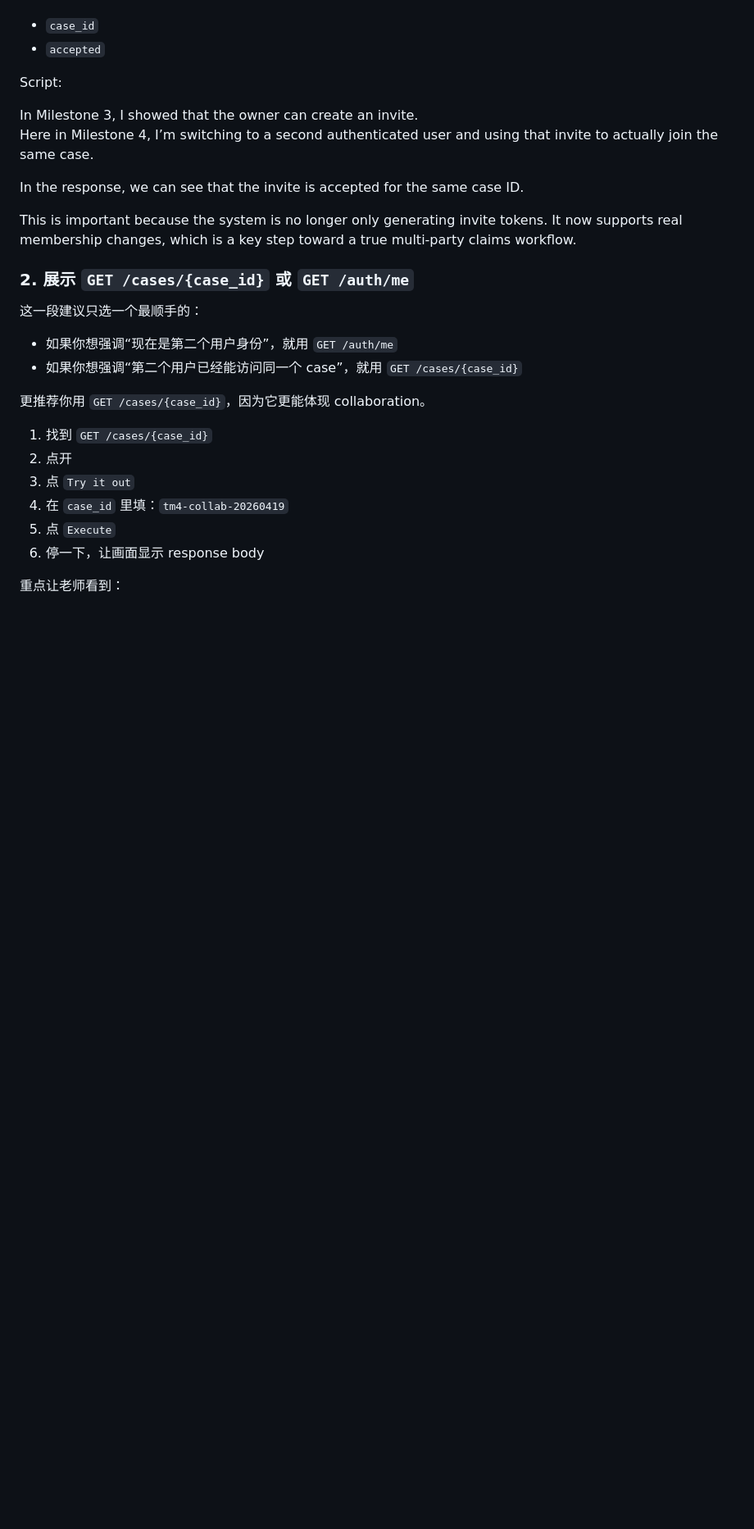
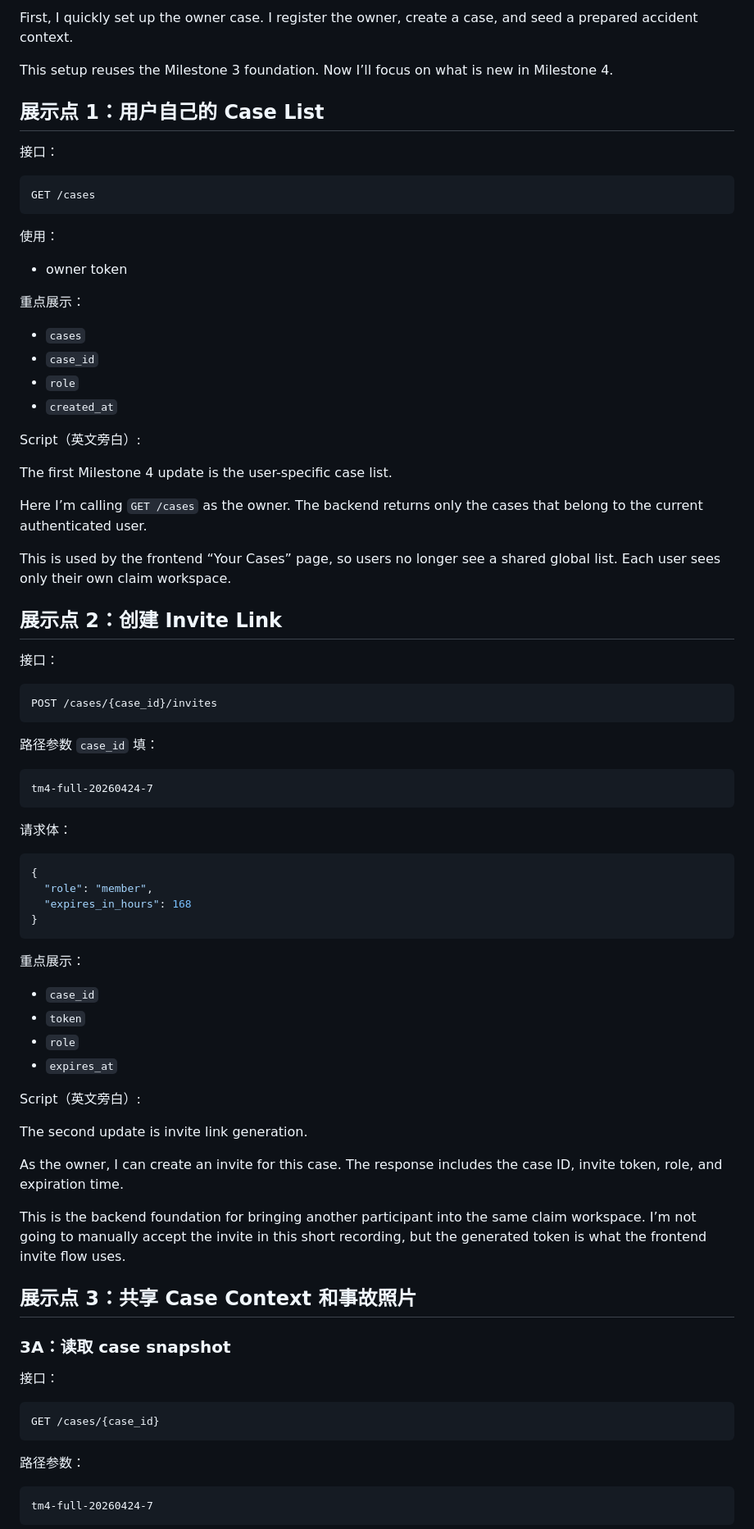
Before and after one commit to mkb560/ClaimMate, a Markdown page: docs/TECHNICAL_MILESTONE_4_VIDEO_SCRIPT.md, the part around one of its changes. Shown at 82% size. Rendered like a GitHub page; blank space fills up the shorter version.

````diff
--- a/docs/TECHNICAL_MILESTONE_4_VIDEO_SCRIPT.md
+++ b/docs/TECHNICAL_MILESTONE_4_VIDEO_SCRIPT.md
@@ -69,31 +91,85 @@ In Milestone 4, I continue from that foundation and focus on the next layer: a s
+First, I quickly set up the owner case. I register the owner, create a case, and seed a prepared accident context.
+
+This setup reuses the Milestone 3 foundation. Now I’ll focus on what is new in Milestone 4.
+
+## 展示点 1：用户自己的 Case List
+
+接口：
+
+```text
+GET /cases
+```
+
+使用：
+
+- owner token
+
+重点展示：
+
+- `cases`
+- `case_id`
+- `role`
+- `created_at`
+
+Script（英文旁白）:
+
+The first Milestone 4 update is the user-specific case list.
+
+Here I’m calling `GET /cases` as the owner. The backend returns only the cases that belong to the current authenticated user.
+
+This is used by the frontend “Your Cases” page, so users no longer see a shared global list. Each user sees only their own claim workspace.
+
+## 展示点 2：创建 Invite Link
+
+接口：
+
+```text
+POST /cases/{case_id}/invites
+```
+
+路径参数 `case_id` 填：
+
+```text
+tm4-full-20260424-7
+```
+
+请求体：
+
+```json
+{
+  "role": "member",
+  "expires_in_hours": 168
+}
+```
+
+重点展示：
 
 - `case_id`
-- `accepted`
+- `token`
+- `role`
+- `expires_at`
 
-Script:
+Script（英文旁白）:
 
-In Milestone 3, I showed that the owner can create an invite.
-Here in Milestone 4, I’m switching to a second authenticated user and using that invite to actually join the same case.
+The second update is invite link generation.
 
-In the response, we can see that the invite is accepted for the same case ID.
+As the owner, I can create an invite for this case. The response includes the case ID, invite token, role, and expiration time.
 
-This is important because the system is no longer only generating invite tokens. It now supports real membership changes, which is a key step toward a true multi-party claims workflow.
+This is the backend foundation for bringing another participant into the same claim workspace. I’m not going to manually accept the invite in this short recording, but the generated token is what the frontend invite flow uses.
 
-### 2. 展示 `GET /cases/{case_id}` 或 `GET /auth/me`
+## 展示点 3：共享 Case Context 和事故照片
 
-这一段建议只选一个最顺手的：
+### 3A：读取 case snapshot
 
-- 如果你想强调“现在是第二个用户身份”，就用 `GET /auth/me`
-- 如果你想强调“第二个用户已经能访问同一个 case”，就用 `GET /cases/{case_id}`
+接口：
 
-更推荐你用 `GET /cases/{case_id}`，因为它更能体现 collaboration。
+```text
+GET /cases/{case_id}
+```
 
-1. 找到 `GET /cases/{case_id}`
-2. 点开
-3. 点 `Try it out`
-4. 在 `case_id` 里填：`tm4-collab-20260419`
-5. 点 `Execute`
-6. 停一下，让画面显示 response body
+路径参数：
 
-重点让老师看到：
+```text
+tm4-full-20260424-7
+```
 
````
Also changed, not shown: other parts of docs/TECHNICAL_MILESTONE_4_VIDEO_SCRIPT.md (+189 -91 lines).
